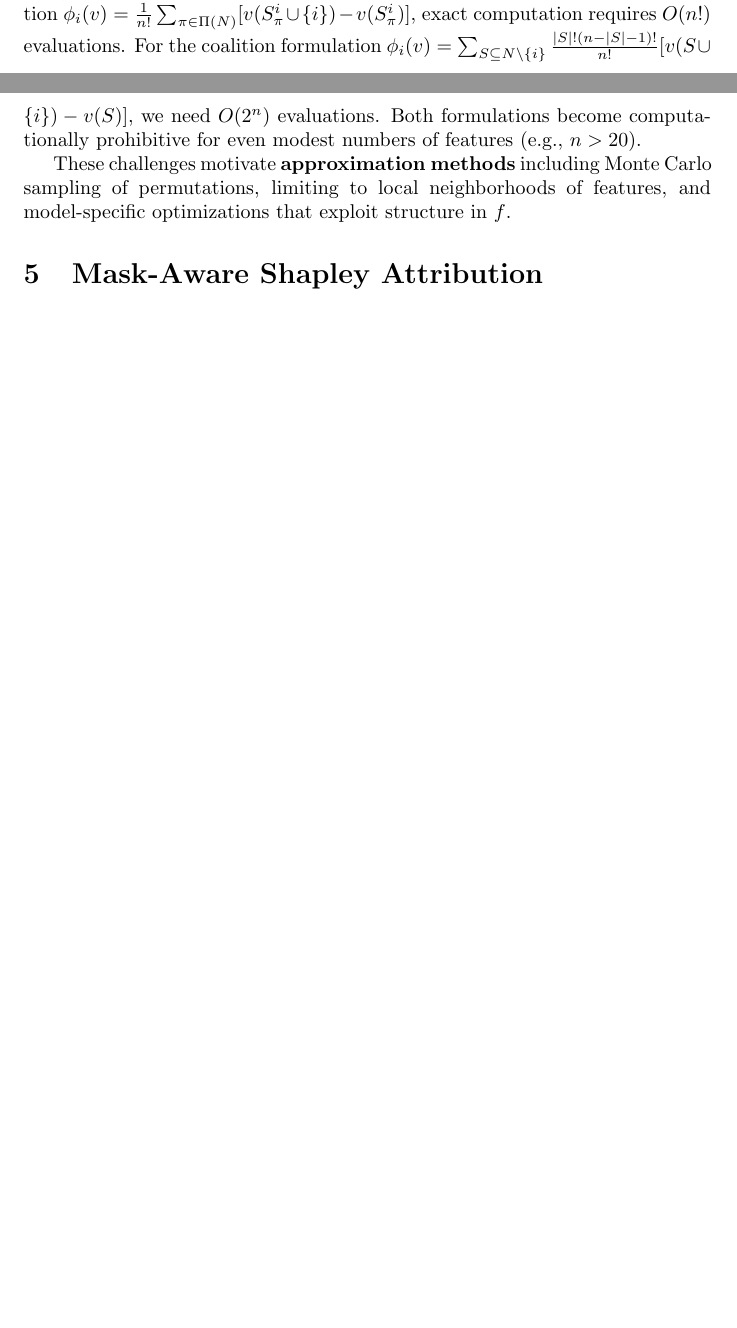
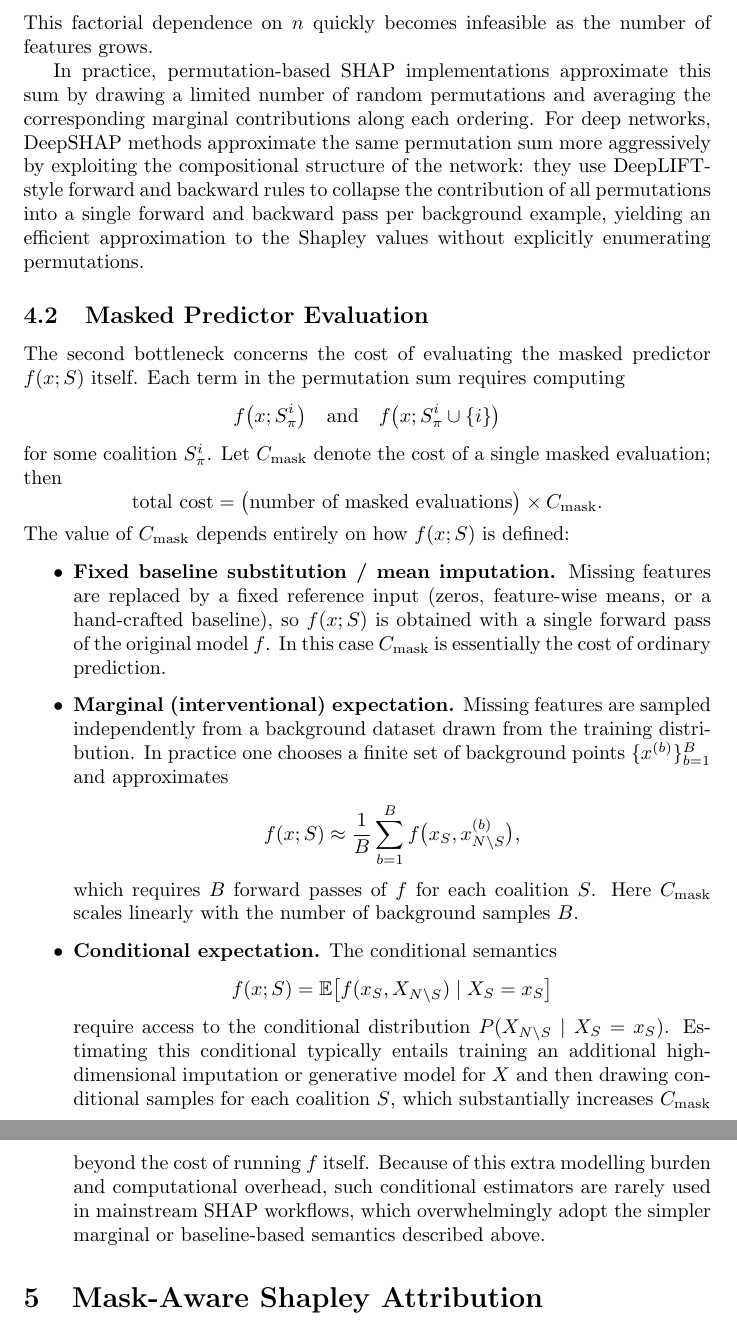
Before and after one commit to dillonlue/Genome-Browser, a LaTeX document (project_journal/main.tex): two parts of pages 7 and 8 of 9 before the commit and two parts of pages 8 and 9 of 10 after it, joined at a grey line, cut at the place of the change, the shorter picture padded with empty space. Compiled offline with pdfLaTeX.

Commit message:
Update computational challenges and practical SHAP semantics

```diff
--- a/project_journal/main.tex
+++ b/project_journal/main.tex
@@ -253,7 +253,3 @@ The total computational cost grows as $O(2^n \cdot m \cdot C_f)$ where $m$ is th
 
 \subsection{Summation Over Permutations}
 
-The Shapley value formula requires considering all $n!$ permutations or equivalently all $2^{n-1}$ coalitions that feature $i$ can join.
-For the permutation formulation $\phi_i(v) = \frac{1}{n!} \sum_{\pi \in \Pi(N)} [v(S_\pi^i \cup \{i\}) - v(S_\pi^i)]$, exact computation requires $O(n!)$ evaluations.
-For the coalition formulation $\phi_i(v) = \sum_{S \subseteq N \setminus \{i\}} \frac{|S|! (n - |S| - 1)!}{n!} [v(S \cup \{i\}) - v(S)]$, we need $O(2^n)$ evaluations.
-Both formulations become computationally prohibitive for even modest numbers of features (e.g., $n > 20$).
@@ -260,5 +261,50 @@ Both formulations become computationally prohibitive for even modest numbers of
+This factorial dependence on $n$ quickly becomes infeasible as the number of features grows.
 
-These challenges motivate \textbf{approximation methods} including Monte Carlo sampling of permutations, limiting to local neighborhoods of features, and model-specific optimizations that exploit structure in $f$.
+In practice, permutation-based SHAP implementations approximate this sum by drawing a limited number of random permutations and averaging the corresponding marginal contributions along each ordering.
+For deep networks, DeepSHAP methods approximate the same permutation sum more aggressively by exploiting the compositional structure of the network: they use DeepLIFT-style forward and backward rules to collapse the contribution of all permutations into a single forward and backward pass per background example, yielding an efficient approximation to the Shapley values without explicitly enumerating permutations.
+
+\subsection{Masked Predictor Evaluation}
+
+The second bottleneck concerns the cost of evaluating the masked predictor $f(x; S)$ itself.
+Each term in the permutation sum requires computing
+\[
+f\bigl(x; S_\pi^i\bigr)
+\quad\text{and}\quad
+f\bigl(x; S_\pi^i \cup \{i\}\bigr)
+\]
+for some coalition $S_\pi^i$.
+Let $C_{\text{mask}}$ denote the cost of a single masked evaluation; then
+\[
+\text{total cost}
+= \bigl(\text{number of masked evaluations}\bigr) \times C_{\text{mask}}.
+\]
+The value of $C_{\text{mask}}$ depends entirely on how $f(x; S)$ is defined:
+
+\begin{itemize}
+  \item \textbf{Fixed baseline substitution / mean imputation.}
+  Missing features are replaced by a fixed reference input (zeros, feature-wise means, or a hand-crafted baseline), so $f(x; S)$ is obtained with a single forward pass of the original model $f$.
+  In this case $C_{\text{mask}}$ is essentially the cost of ordinary prediction.
+
+  \item \textbf{Marginal (interventional) expectation.}
+  Missing features are sampled independently from a background dataset drawn from the training distribution.
+  In practice one chooses a finite set of background points $\{x^{(b)}\}_{b=1}^B$ and approximates
+  \[
+  f(x; S)
+  \approx \frac{1}{B} \sum_{b=1}^B f\bigl(x_S, x^{(b)}_{N \setminus S}\bigr),
+  \]
+  which requires $B$ forward passes of $f$ for each coalition $S$.
+  Here $C_{\text{mask}}$ scales linearly with the number of background samples $B$.
+
+  \item \textbf{Conditional expectation.}
+  The conditional semantics
+  \[
+  f(x; S)
+  = \mathbb{E}\bigl[f(x_S, X_{N \setminus S}) \mid X_S = x_S\bigr]
+  \]
+  require access to the conditional distribution $P(X_{N \setminus S} \mid X_S = x_S)$.
+  Estimating this conditional typically entails training an additional high-dimensional imputation or generative model for $X$ and then drawing conditional samples for each coalition $S$, which substantially increases $C_{\text{mask}}$ beyond the cost of running $f$ itself.
+  Because of this extra modelling burden and computational overhead, such conditional estimators are rarely used in mainstream SHAP workflows, which overwhelmingly adopt the simpler marginal or baseline-based semantics described above.
+\end{itemize}
 
 \section{Mask-Aware Shapley Attribution}
 
```
Also changed, not shown: project_journal/main.pdf, project_journal/main.tex (25 more changed lines).
